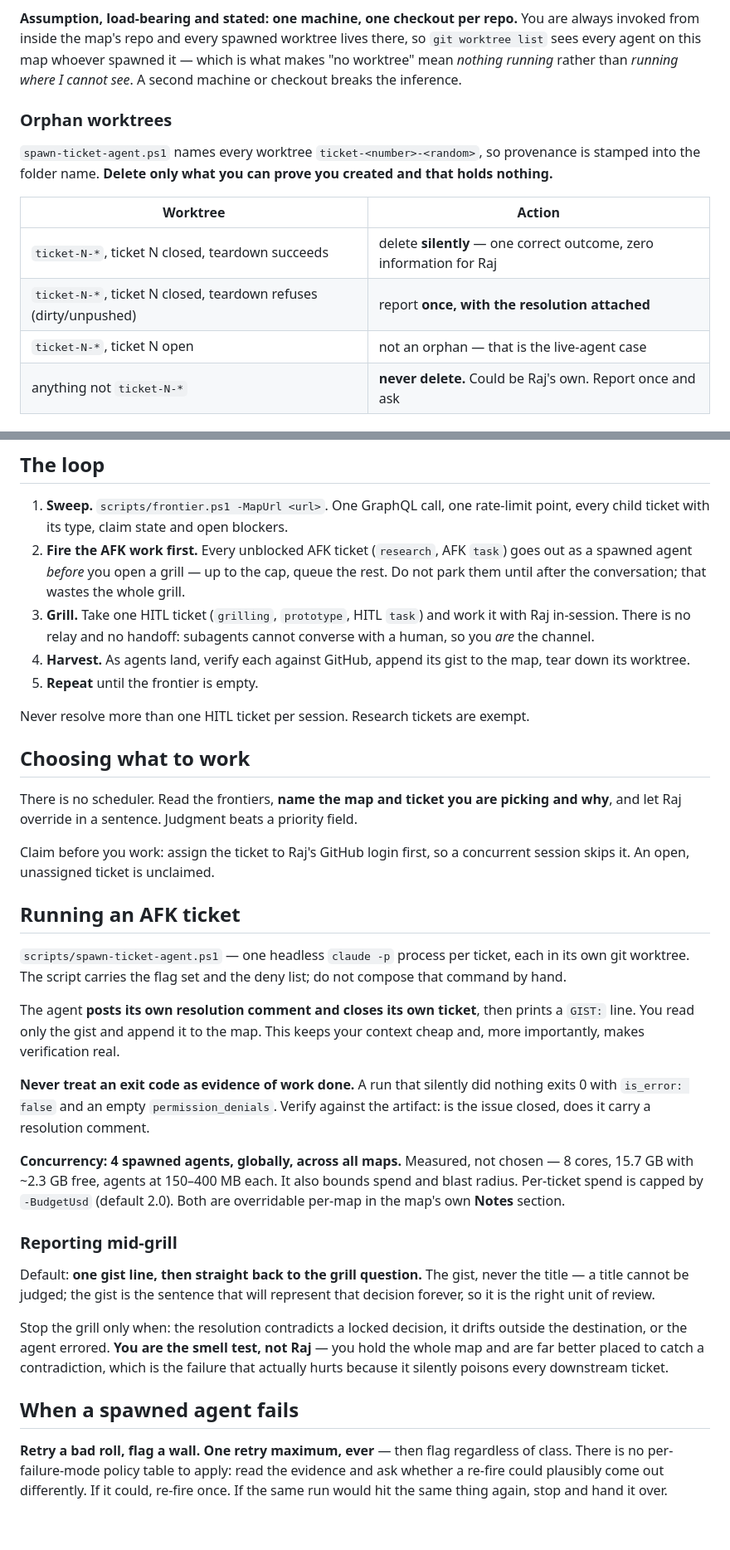
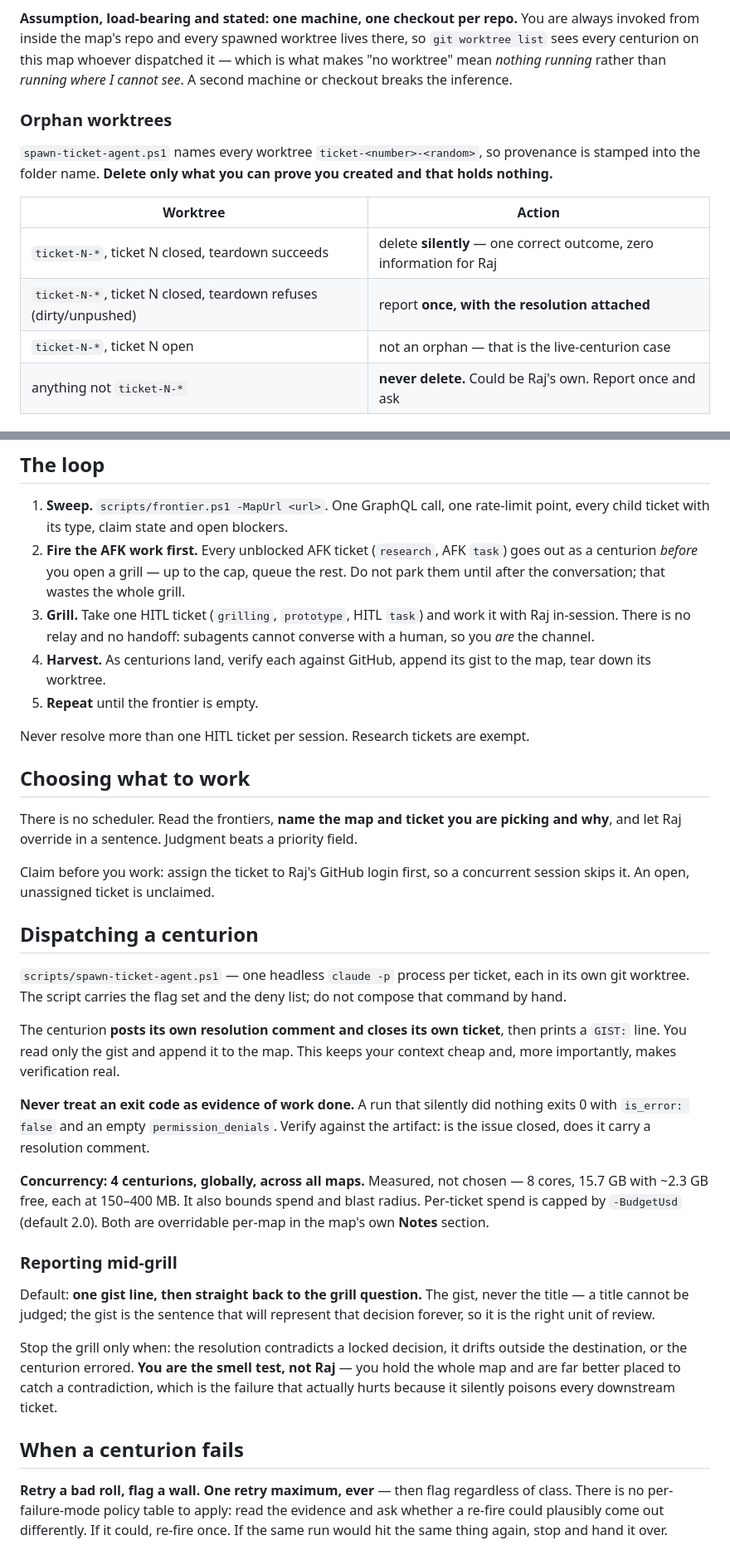
Before and after one commit to Dhillvn/Caesar, a Markdown page: skill/SKILL.md, 2 parts joined by grey strips. Shown at 83% size. GitHub-like rendering; blank space fills up the shorter version.

```diff
--- a/skill/SKILL.md
+++ b/skill/SKILL.md
@@ -80,9 +81,9 @@ carries information only for AFK tickets.
 
 **Assumption, load-bearing and stated: one machine, one checkout per repo.** You are
 always invoked from inside the map's repo and every spawned worktree lives there, so
-`git worktree list` sees every agent on this map whoever spawned it — which is what makes
-"no worktree" mean *nothing running* rather than *running where I cannot see*. A second
-machine or checkout breaks the inference.
+`git worktree list` sees every centurion on this map whoever dispatched it — which is
+what makes "no worktree" mean *nothing running* rather than *running where I cannot
+see*. A second machine or checkout breaks the inference.
 
 ### Orphan worktrees
 
@@ -94,7 +95,7 @@ nothing.**
 |---|---|
 | `ticket-N-*`, ticket N closed, teardown succeeds | delete **silently** — one correct outcome, zero information for Raj |
 | `ticket-N-*`, ticket N closed, teardown refuses (dirty/unpushed) | report **once, with the resolution attached** |
-| `ticket-N-*`, ticket N open | not an orphan — that is the live-agent case |
+| `ticket-N-*`, ticket N open | not an orphan — that is the live-centurion case |
 | anything not `ticket-N-*` | **never delete.** Could be Raj's own. Report once and ask |
 
 ### What the first turn says
@@ -206,12 +207,12 @@ rather than referenced.
 1. **Sweep.** `scripts/frontier.ps1 -MapUrl <url>`. One GraphQL call, one rate-limit
    point, every child ticket with its type, claim state and open blockers.
 2. **Fire the AFK work first.** Every unblocked AFK ticket (`research`, AFK `task`)
-   goes out as a spawned agent *before* you open a grill — up to the cap, queue the
+   goes out as a centurion *before* you open a grill — up to the cap, queue the
    rest. Do not park them until after the conversation; that wastes the whole grill.
 3. **Grill.** Take one HITL ticket (`grilling`, `prototype`, HITL `task`) and work it
    with Raj in-session. There is no relay and no handoff: subagents cannot converse
    with a human, so you *are* the channel.
-4. **Harvest.** As agents land, verify each against GitHub, append its gist to the map,
+4. **Harvest.** As centurions land, verify each against GitHub, append its gist to the map,
    tear down its worktree.
 5. **Repeat** until the frontier is empty.
 
@@ -225,13 +226,13 @@ and why**, and let Raj override in a sentence. Judgment beats a priority field.
 Claim before you work: assign the ticket to Raj's GitHub login first, so a concurrent
 session skips it. An open, unassigned ticket is unclaimed.
 
-## Running an AFK ticket
+## Dispatching a centurion
 
 `scripts/spawn-ticket-agent.ps1` — one headless `claude -p` process per ticket, each in
 its own git worktree. The script carries the flag set and the deny list; do not compose
 that command by hand.
 
-The agent **posts its own resolution comment and closes its own ticket**, then prints a
+The centurion **posts its own resolution comment and closes its own ticket**, then prints a
 `GIST:` line. You read only the gist and append it to the map. This keeps your context
 cheap and, more importantly, makes verification real.
 
@@ -239,8 +240,8 @@ cheap and, more importantly, makes verification real.
 exits 0 with `is_error: false` and an empty `permission_denials`. Verify against the
 artifact: is the issue closed, does it carry a resolution comment.
 
-**Concurrency: 4 spawned agents, globally, across all maps.** Measured, not chosen —
-8 cores, 15.7 GB with ~2.3 GB free, agents at 150–400 MB each. It also bounds spend and
+**Concurrency: 4 centurions, globally, across all maps.** Measured, not chosen —
+8 cores, 15.7 GB with ~2.3 GB free, each at 150–400 MB. It also bounds spend and
 blast radius. Per-ticket spend is capped by `-BudgetUsd` (default 2.0). Both are
 overridable per-map in the map's own **Notes** section.
 
@@ -251,11 +252,11 @@ the title — a title cannot be judged; the gist is the sentence that will repre
 decision forever, so it is the right unit of review.
 
 Stop the grill only when: the resolution contradicts a locked decision, it drifts
-outside the destination, or the agent errored. **You are the smell test, not Raj** — you
+outside the destination, or the centurion errored. **You are the smell test, not Raj** — you
 hold the whole map and are far better placed to catch a contradiction, which is the
 failure that actually hurts because it silently poisons every downstream ticket.
 
-## When a spawned agent fails
+## When a centurion fails
 
 **Retry a bad roll, flag a wall. One retry maximum, ever** — then flag regardless of
 class. There is no per-failure-mode policy table to apply: read the evidence and ask
```
Also changed, not shown: other parts of skill/SKILL.md (+93 -21 lines).
